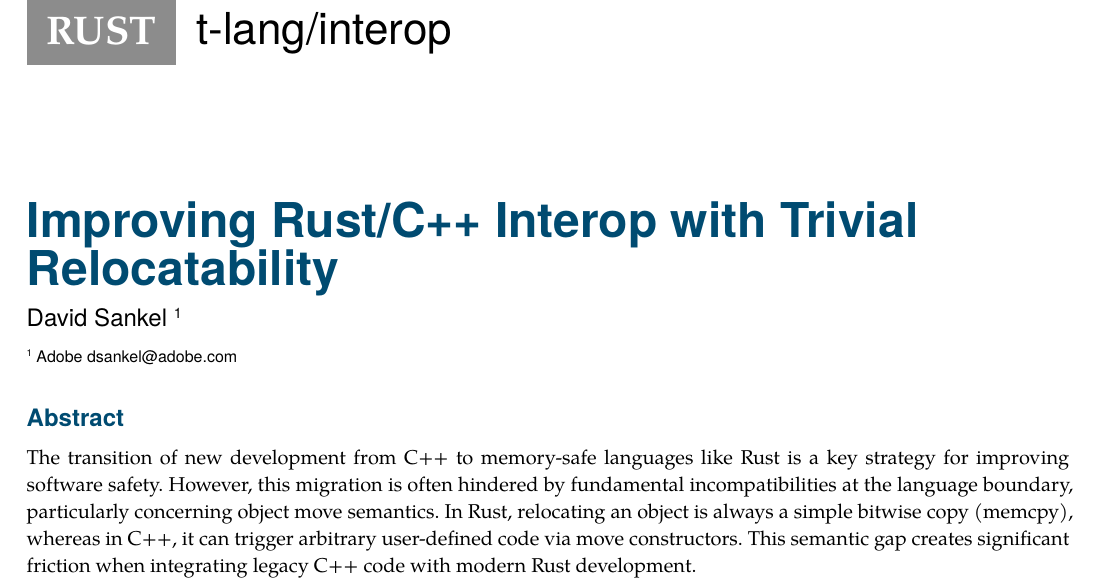
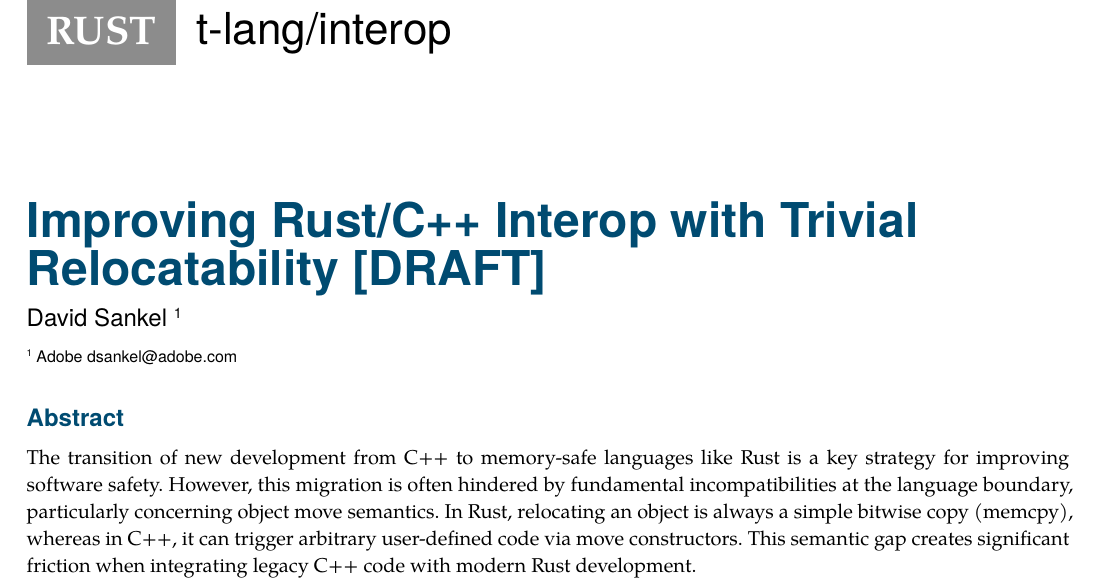
Before and after one commit to camio/trivially_relocate_rust, a Typst document (trivially_relocate_rust.typ): part of page 1 of 3, cut so that both start at the same text. Compiled offline with Typst 0.15.

Commit message:
Add DRAFT to the paper.

```diff
--- a/trivially_relocate_rust.typ
+++ b/trivially_relocate_rust.typ
@@ -1,7 +1,7 @@
 #import "tlanginterop.typ" as tli
 
 #show: tli.template.with(
-  title: [Improving Rust/C++ Interop with Trivial Relocatability],
+  title: [Improving Rust/C++ Interop with Trivial Relocatability \[DRAFT\] ],
   authors: (
     (
       name: "David Sankel",
```
